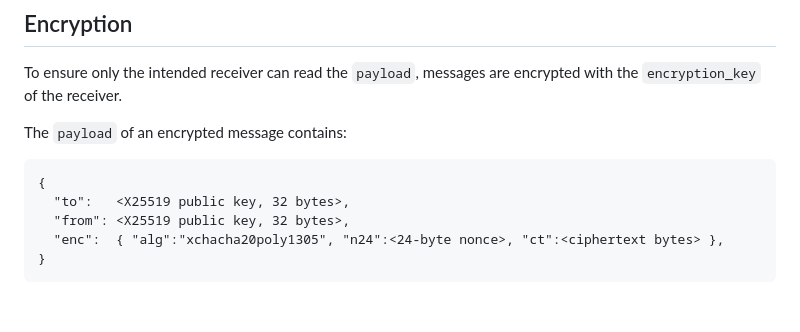
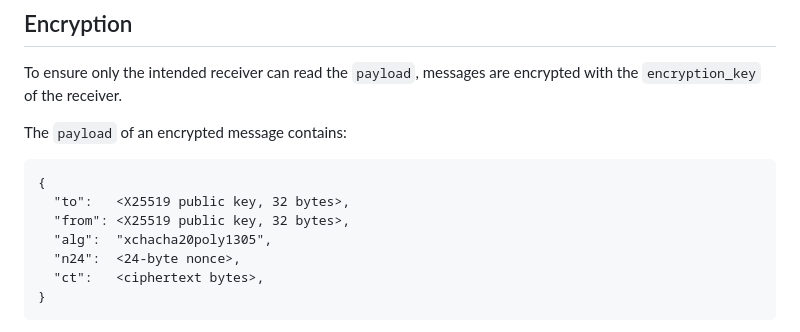
Before and after one commit to game-exchange-token/gxt, a Markdown page: spec.md, the part around the change. Drawn GitHub-style; blank space fills up the shorter version.

Commit message:
fix spec

````diff
--- a/spec.md
+++ b/spec.md
@@ -57,7 +57,9 @@ The `payload` of an encrypted message contains:
 {
   "to":   <X25519 public key, 32 bytes>,
   "from": <X25519 public key, 32 bytes>,
-  "enc":  { "alg":"xchacha20poly1305", "n24":<24-byte nonce>, "ct":<ciphertext bytes> },
+  "alg":  "xchacha20poly1305",
+  "n24":  <24-byte nonce>,
+  "ct":   <ciphertext bytes>,
 }
 ```
 
````
